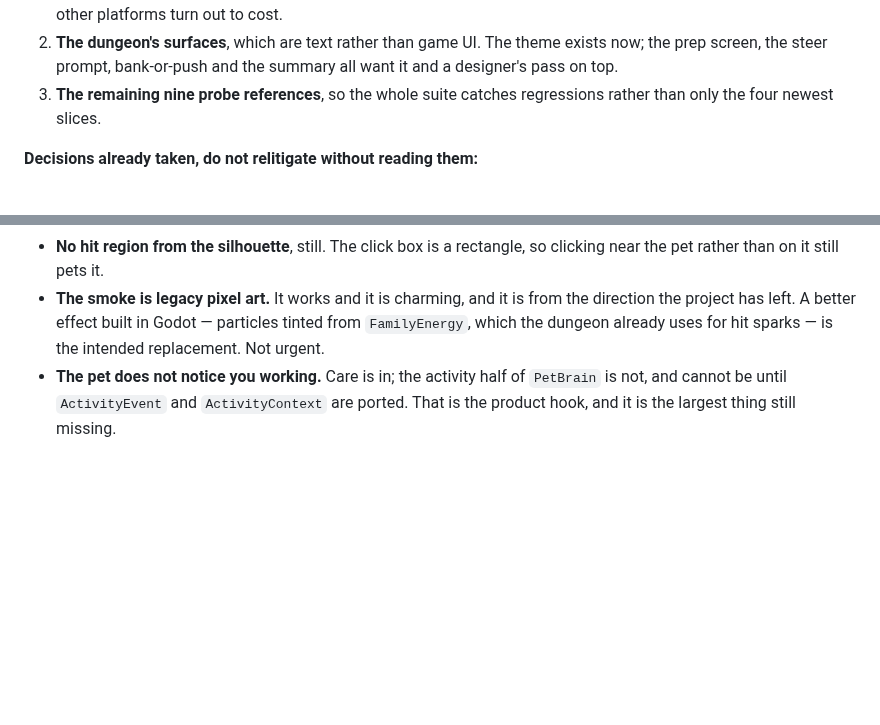
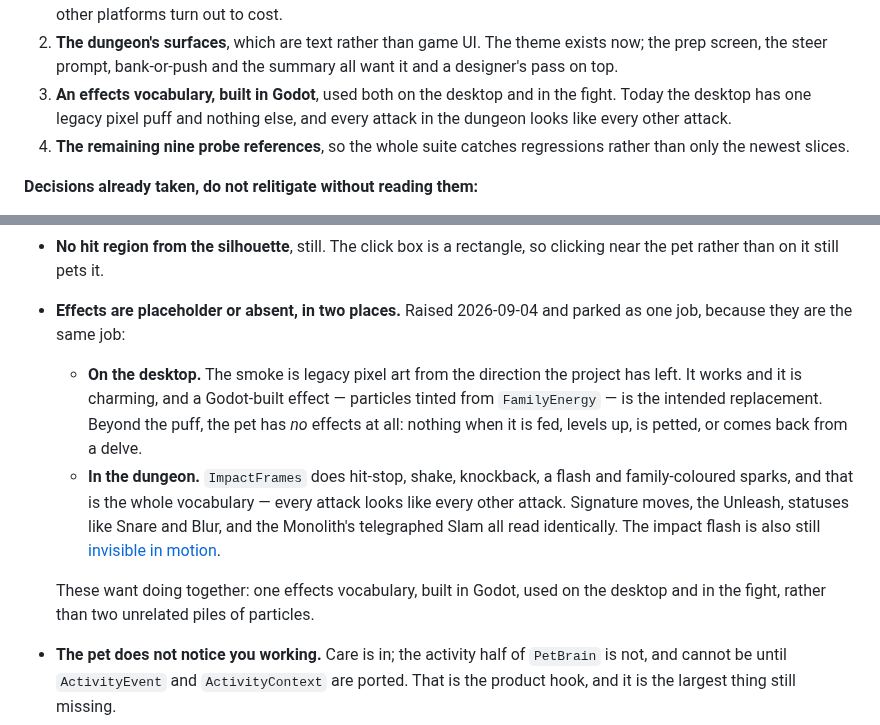
Before and after one commit to Bingeljell/worklings, a Markdown page: docs/engineering/godot-port-status.md, 2 parts joined by grey strips. GitHub-like rendering; blank space fills up the shorter version.

Commit message:
docs: effects, on the desktop and in the fight, as one job
Noted 2026-09-04. They are the same job and want doing together rather than as
two unrelated piles of particles.

On the desktop the pet has exactly one effect, a legacy pixel puff, and nothing
at all for being fed, levelling, being petted, or coming home from a delve. In
the dungeon ImpactFrames is the whole vocabulary — hit-stop, shake, knockback,
flash, sparks — so a signature move, an Unleash, a Snare and the Monolith's
telegraphed Slam all read identically.

One vocabulary, built in Godot, used in both places.

```diff
--- a/docs/engineering/godot-port-status.md
+++ b/docs/engineering/godot-port-status.md
@@ -44,8 +44,11 @@ and floating reactions so care is visible.
 2. **The dungeon's surfaces**, which are text rather than game UI. The theme
    exists now; the prep screen, the steer prompt, bank-or-push and the summary
    all want it and a designer's pass on top.
-3. **The remaining nine probe references**, so the whole suite catches
-   regressions rather than only the four newest slices.
+3. **An effects vocabulary, built in Godot**, used both on the desktop and in the
+   fight. Today the desktop has one legacy pixel puff and nothing else, and every
+   attack in the dungeon looks like every other attack.
+4. **The remaining nine probe references**, so the whole suite catches
+   regressions rather than only the newest slices.
 
 **Decisions already taken, do not relitigate without reading them:**
 
@@ -532,10 +535,21 @@ demo:
   and unbuilt. Shown rather than hidden, so the menu says what is coming.
 - **No hit region from the silhouette**, still. The click box is a rectangle, so
   clicking near the pet rather than on it still pets it.
-- **The smoke is legacy pixel art.** It works and it is charming, and it is from
-  the direction the project has left. A better effect built in Godot — particles
-  tinted from `FamilyEnergy`, which the dungeon already uses for hit sparks — is
-  the intended replacement. Not urgent.
+- **Effects are placeholder or absent, in two places.** Raised 2026-09-04 and
+  parked as one job, because they are the same job:
+  - **On the desktop.** The smoke is legacy pixel art from the direction the
+    project has left. It works and it is charming, and a Godot-built effect —
+    particles tinted from `FamilyEnergy` — is the intended replacement. Beyond
+    the puff, the pet has *no* effects at all: nothing when it is fed, levels up,
+    is petted, or comes back from a delve.
+  - **In the dungeon.** `ImpactFrames` does hit-stop, shake, knockback, a flash
+    and family-coloured sparks, and that is the whole vocabulary — every attack
+    looks like every other attack. Signature moves, the Unleash, statuses like
+    Snare and Blur, and the Monolith's telegraphed Slam all read identically.
+    The impact flash is also still [invisible in motion](#open-in-priority-order).
+
+  These want doing together: one effects vocabulary, built in Godot, used on the
+  desktop and in the fight, rather than two unrelated piles of particles.
 - **The pet does not notice you working.** Care is in; the activity half of
   `PetBrain` is not, and cannot be until `ActivityEvent` and `ActivityContext`
   are ported. That is the product hook, and it is the largest thing still
```
